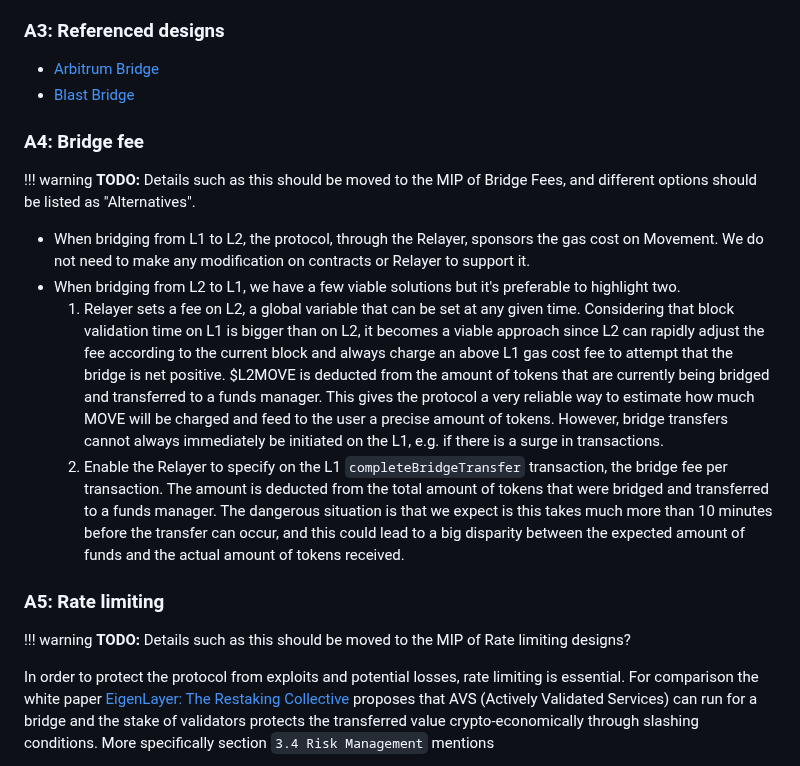
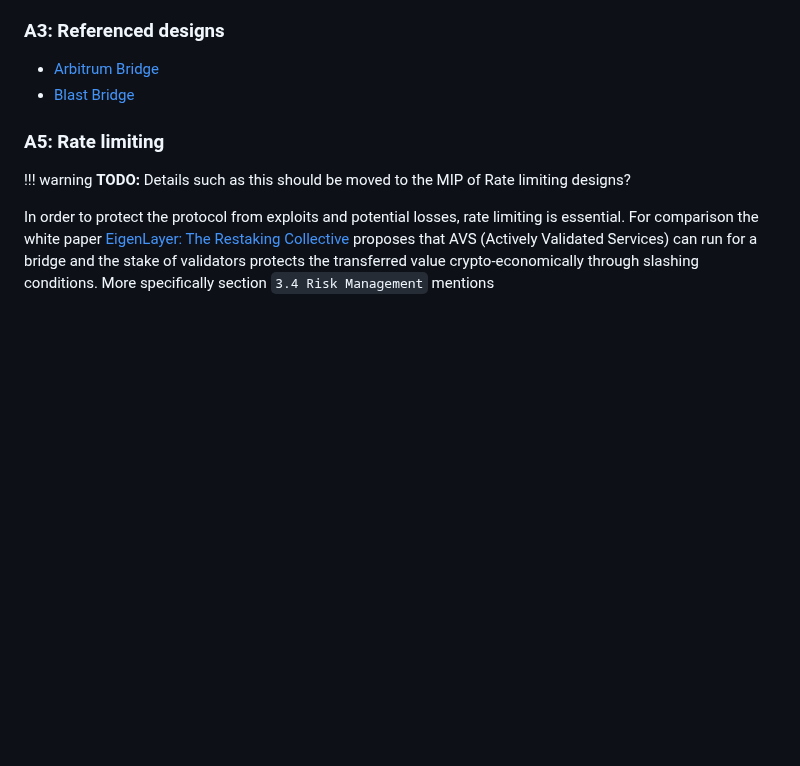
Before and after one commit to movementlabsxyz/MIP, a Markdown page: MIP/mip-58/README.md, the part around the change. Rendered like a GitHub page; blank space fills up the shorter version.

Commit message:
remove bridge fee section as moved to bridge MIP

```diff
--- a/MIP/mip-58/README.md
+++ b/MIP/mip-58/README.md
@@ -297,16 +297,6 @@ Multisig Relayers could process pending transactions in batches during downtime
 - [Arbitrum Bridge](https://bridge.arbitrum.io/?destinationChain=arbitrum-one&sourceChain=ethereum)
 - [Blast Bridge](https://docs.blast.io/building/bridges/mainnet)
 
-
-### A4: Bridge fee
-
-!!! warning **TODO:** Details such as this should be moved to the MIP of Bridge Fees, and different options should be listed as "Alternatives".
-
-- When bridging from L1 to L2, the protocol, through the Relayer, sponsors the gas cost on Movement. We do not need to make any modification on contracts or Relayer to support it.
-- When bridging from L2 to L1, we have a few viable solutions but it's preferable to highlight two.
-   1. Relayer sets a fee on L2, a global variable that can be set at any given time. Considering that block validation time on L1 is bigger than on L2, it becomes a viable approach since L2 can rapidly adjust the fee according to the current block and always charge an above L1 gas cost fee to attempt that the bridge is net positive. \$L2MOVE is deducted from the amount of tokens that are currently being bridged and transferred to a funds manager. This gives the protocol a very reliable way to estimate how much MOVE will be charged and feed to the user a precise amount of tokens. However, bridge transfers cannot always immediately be initiated on the L1, e.g. if there is a surge in transactions.
-   2. Enable the Relayer to specify on the L1 `completeBridgeTransfer` transaction, the bridge fee per transaction. The amount is deducted from the total amount of tokens that were bridged and transferred to a funds manager. The dangerous situation is that we expect is this takes much more than 10 minutes before the transfer can occur, and this could lead to a big disparity between the expected amount of funds and the actual amount of tokens received.
-
 ### A5: Rate limiting
 
 !!! warning **TODO:** Details such as this should be moved to the MIP of Rate limiting designs?
```
